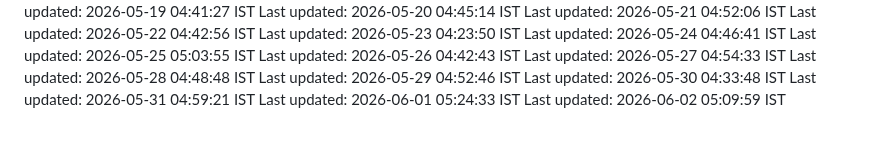
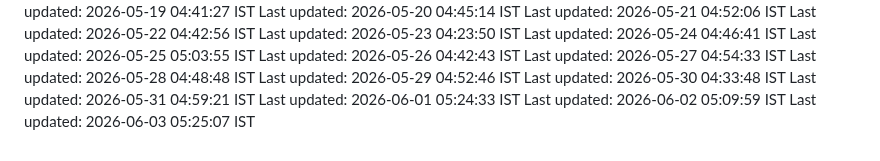
Before and after one commit to Satyaprasad7naik/tag-badge, a Markdown page: README.md, the part around the change. Drawn GitHub-style.

Commit message:
chore: automated daily update - 2026-06-03 05:25:07 IST

```diff
--- a/README.md
+++ b/README.md
@@ -148,3 +148,4 @@ Last updated: 2026-05-30 04:33:48 IST
 Last updated: 2026-05-31 04:59:21 IST
 Last updated: 2026-06-01 05:24:33 IST
 Last updated: 2026-06-02 05:09:59 IST
+Last updated: 2026-06-03 05:25:07 IST
```
